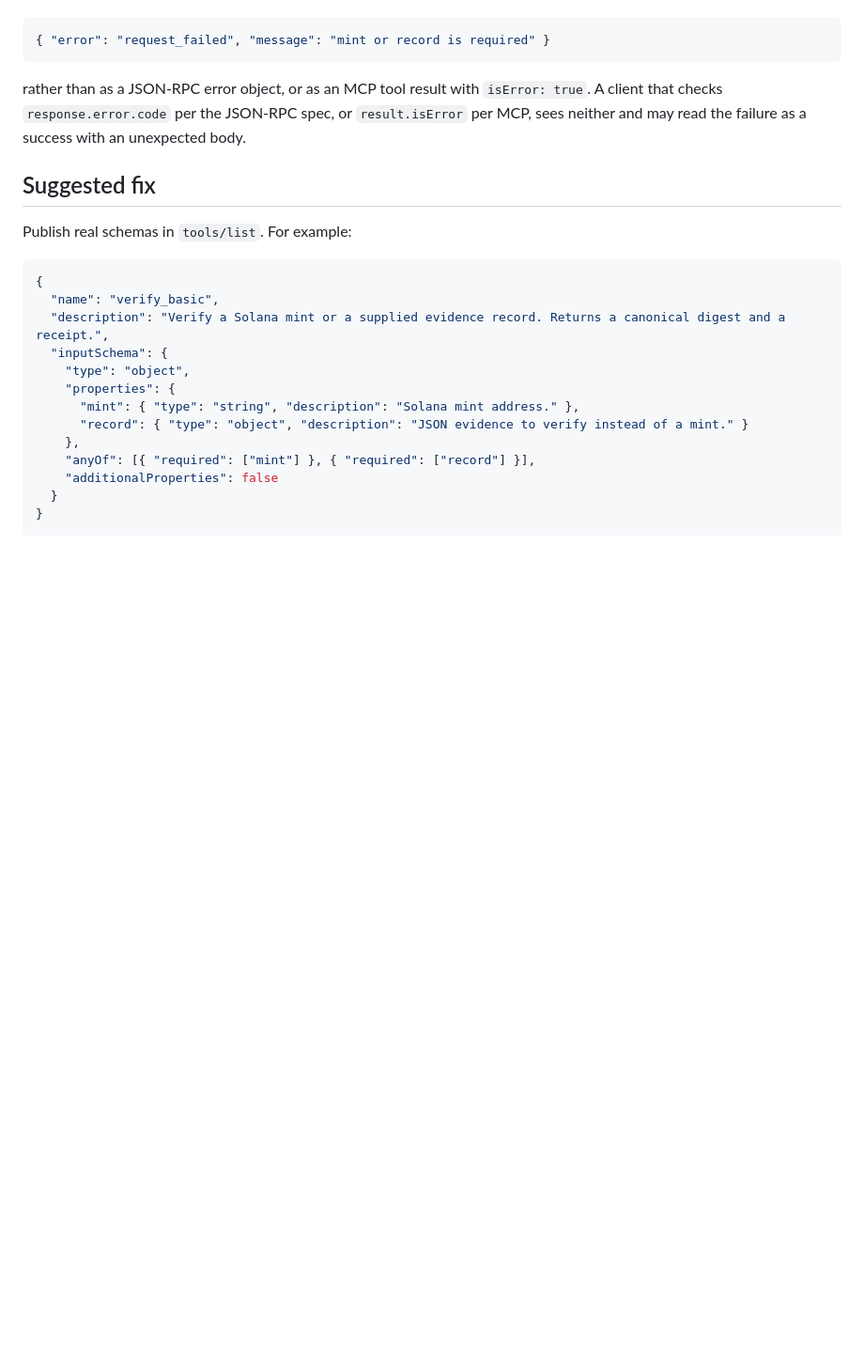
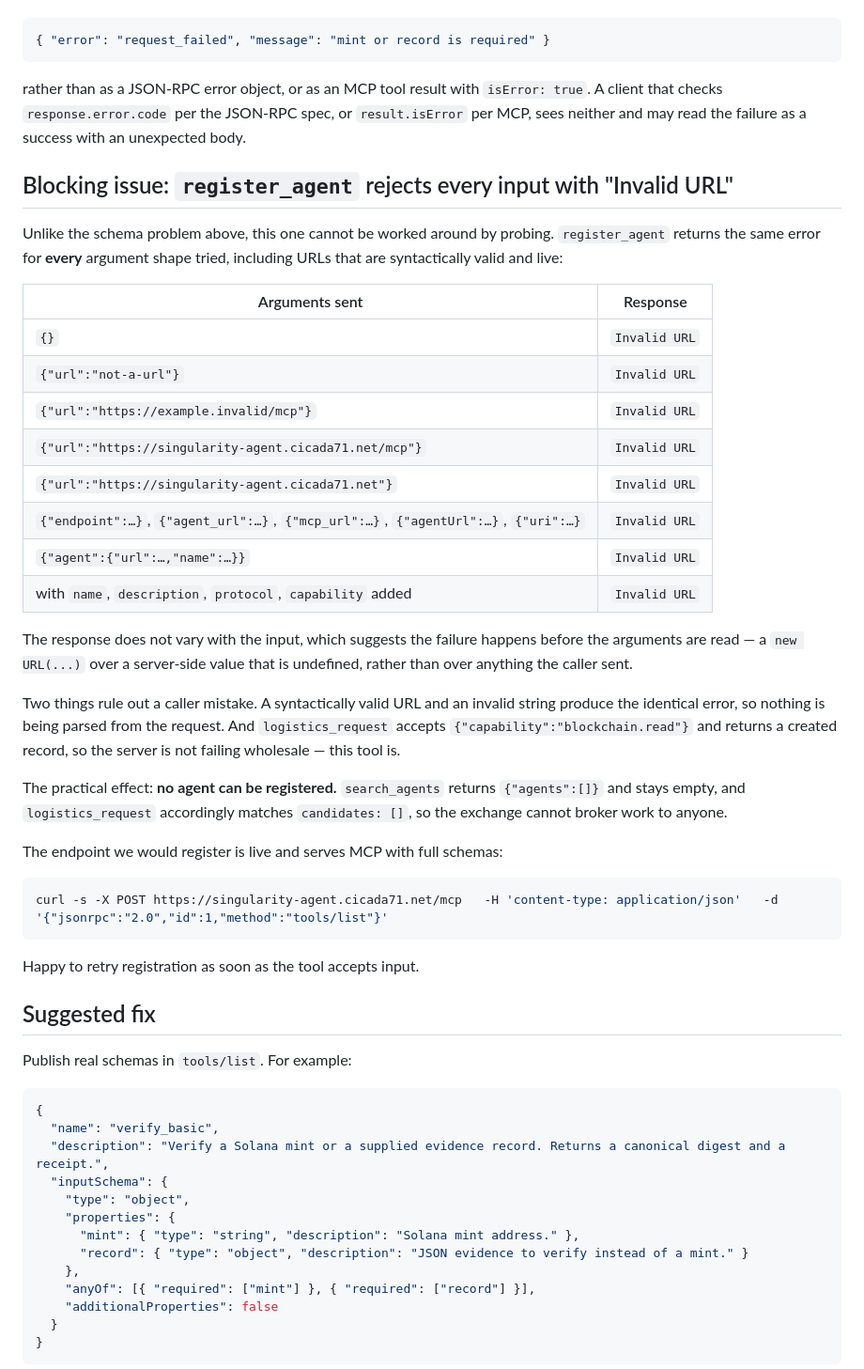
Before and after one commit to DarkStarMatters/Singularity-Agent, a Markdown page: docs/privatedao-schema-report.md, the part around the change. Shown at 94% size. GitHub-like rendering; blank space fills up the shorter version.

Commit message:
Record that register_agent cannot be called at all
Registration is blocked upstream, not by our side. register_agent answers
"Invalid URL" to every argument shape tried — eleven of them, including a bare
origin, a trailing slash, five field names, a nested object, and URLs that are
both syntactically valid and live.

The response never varies with the input, so nothing is being parsed from the
request; the failure looks like new URL() over an undefined server-side value.
logistics_request accepts a valid argument and returns a created record, so the
server is not failing wholesale.

The effect is that the registry cannot be populated by anyone: search_agents
stays empty and logistics_request matches no candidates.

Our side is ready — /mcp serves eighteen tools with full schemas — so this is
recorded and retried when the tool accepts input rather than worked around.

Co-Authored-By: Claude Opus 5 <noreply@anthropic.com>

````diff
--- a/docs/privatedao-schema-report.md
+++ b/docs/privatedao-schema-report.md
@@ -72,6 +72,44 @@ rather than as a JSON-RPC error object, or as an MCP tool result with
 spec, or `result.isError` per MCP, sees neither and may read the failure as a
 success with an unexpected body.
 
+## Blocking issue: `register_agent` rejects every input with "Invalid URL"
+
+Unlike the schema problem above, this one cannot be worked around by probing.
+`register_agent` returns the same error for **every** argument shape tried,
+including URLs that are syntactically valid and live:
+
+| Arguments sent | Response |
+| --- | --- |
+| `{}` | `Invalid URL` |
+| `{"url":"not-a-url"}` | `Invalid URL` |
+| `{"url":"https://example.invalid/mcp"}` | `Invalid URL` |
+| `{"url":"https://singularity-agent.cicada71.net/mcp"}` | `Invalid URL` |
+| `{"url":"https://singularity-agent.cicada71.net"}` | `Invalid URL` |
+| `{"endpoint":…}`, `{"agent_url":…}`, `{"mcp_url":…}`, `{"agentUrl":…}`, `{"uri":…}` | `Invalid URL` |
+| `{"agent":{"url":…,"name":…}}` | `Invalid URL` |
+| with `name`, `description`, `protocol`, `capability` added | `Invalid URL` |
+
+The response does not vary with the input, which suggests the failure happens
+before the arguments are read — a `new URL(...)` over a server-side value that
+is undefined, rather than over anything the caller sent.
+
+Two things rule out a caller mistake. A syntactically valid URL and an invalid
+string produce the identical error, so nothing is being parsed from the request.
+And `logistics_request` accepts `{"capability":"blockchain.read"}` and returns a
+created record, so the server is not failing wholesale — this tool is.
+
+The practical effect: **no agent can be registered.** `search_agents` returns
+`{"agents":[]}` and stays empty, and `logistics_request` accordingly matches
+`candidates: []`, so the exchange cannot broker work to anyone.
+
+The endpoint we would register is live and serves MCP with full schemas:
+
+```bash
+curl -s -X POST https://singularity-agent.cicada71.net/mcp   -H 'content-type: application/json'   -d '{"jsonrpc":"2.0","id":1,"method":"tools/list"}'
+```
+
+Happy to retry registration as soon as the tool accepts input.
+
 ## Suggested fix
 
 Publish real schemas in `tools/list`. For example:
````
